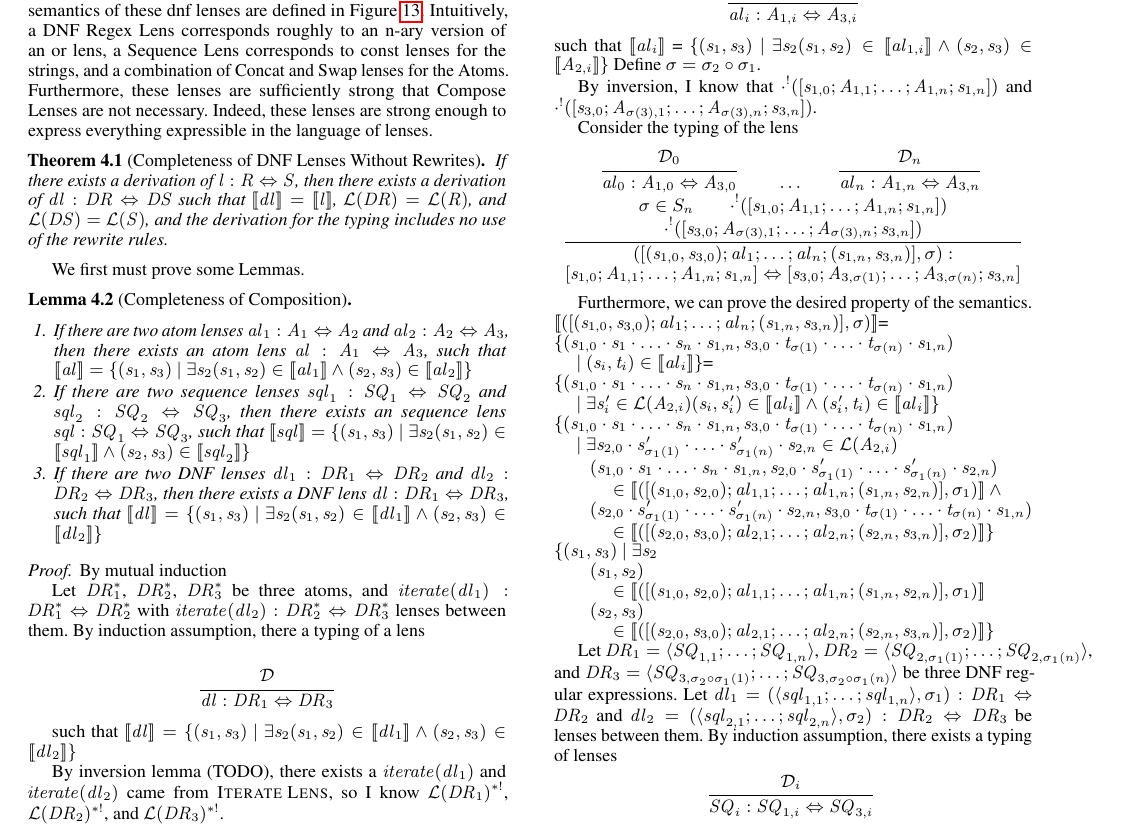
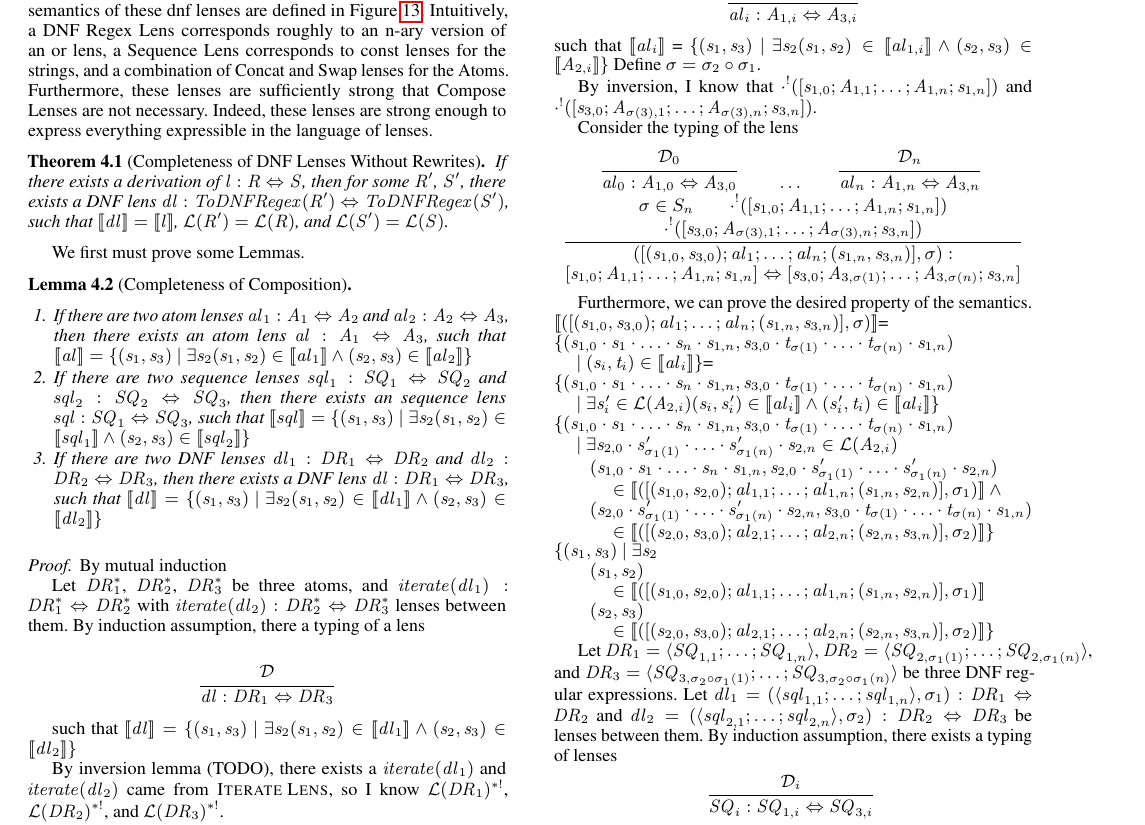
Before and after one commit to amiltner/LensSynth, a LaTeX paper (paper/main.tex, which reads paper/formalisms.tex): part of page 5 of 12, cut so that both start at the same text. Compiled offline with pdfLaTeX; a missing font is replaced by an installed copy or a similar font.

Commit message:
fixed some stuff

```diff
--- a/paper/formalisms.tex
+++ b/paper/formalisms.tex
@@ -674,11 +674,12 @@ Indeed, these lenses are strong enough to express everything expressible in the
 \begin{restatable}[Completeness of DNF Lenses Without Rewrites]{theorem}{dnflc}
 \label{thm:dnflc}
 If there exists a derivation of $\Lens \OfType \MapsBetweenTypeOf{\Regex}{\RegexAlt}$,
-then there exists a derivation of $\DNFLens \OfType \MapsBetweenTypeOf{\DNFRegex}{\DNFRegexAlt}$ such that
+then for some $\Regex'$, $\RegexAlt'$, there exists a DNF lens
+$\DNFLens \OfType \ToDNFRegex(\Regex') \Leftrightarrow \ToDNFRegex(\RegexAlt')$,
+such that
 $\SemanticsOf{\DNFLens}=\SemanticsOf{\Lens}$,
-$\LanguageOf{\DNFRegex}=\LanguageOf{\Regex}$, and
-$\LanguageOf{\DNFRegexAlt}=\LanguageOf{\RegexAlt}$,
-and the derivation for the typing includes no use of the rewrite rules.
+$\LanguageOf{\Regex'}=\LanguageOf{\Regex}$, and
+$\LanguageOf{\RegexAlt'}=\LanguageOf{\RegexAlt}$.
 \end{restatable}
 \input{proof-dnflc}
 Furthermore, they only express things expressible in the language of lenses.
```
